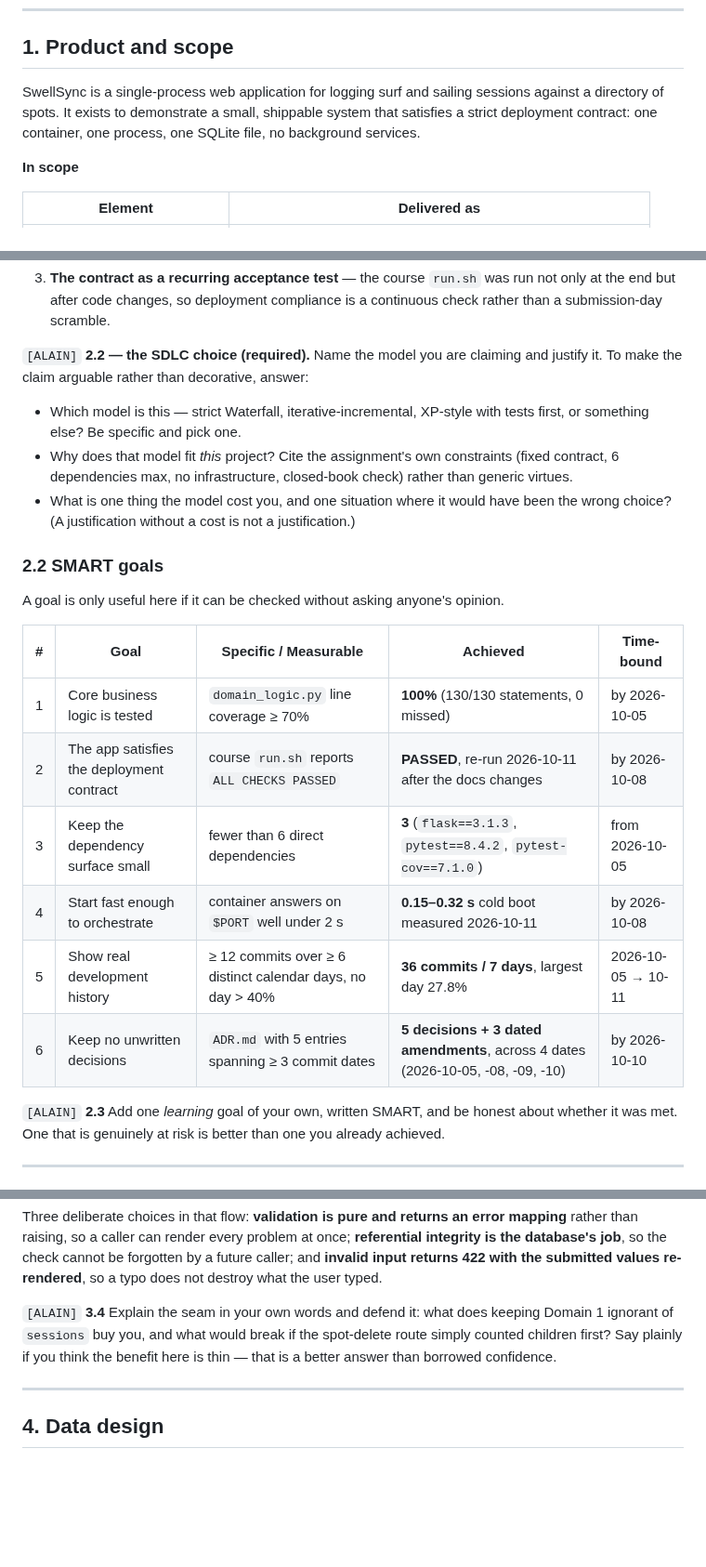
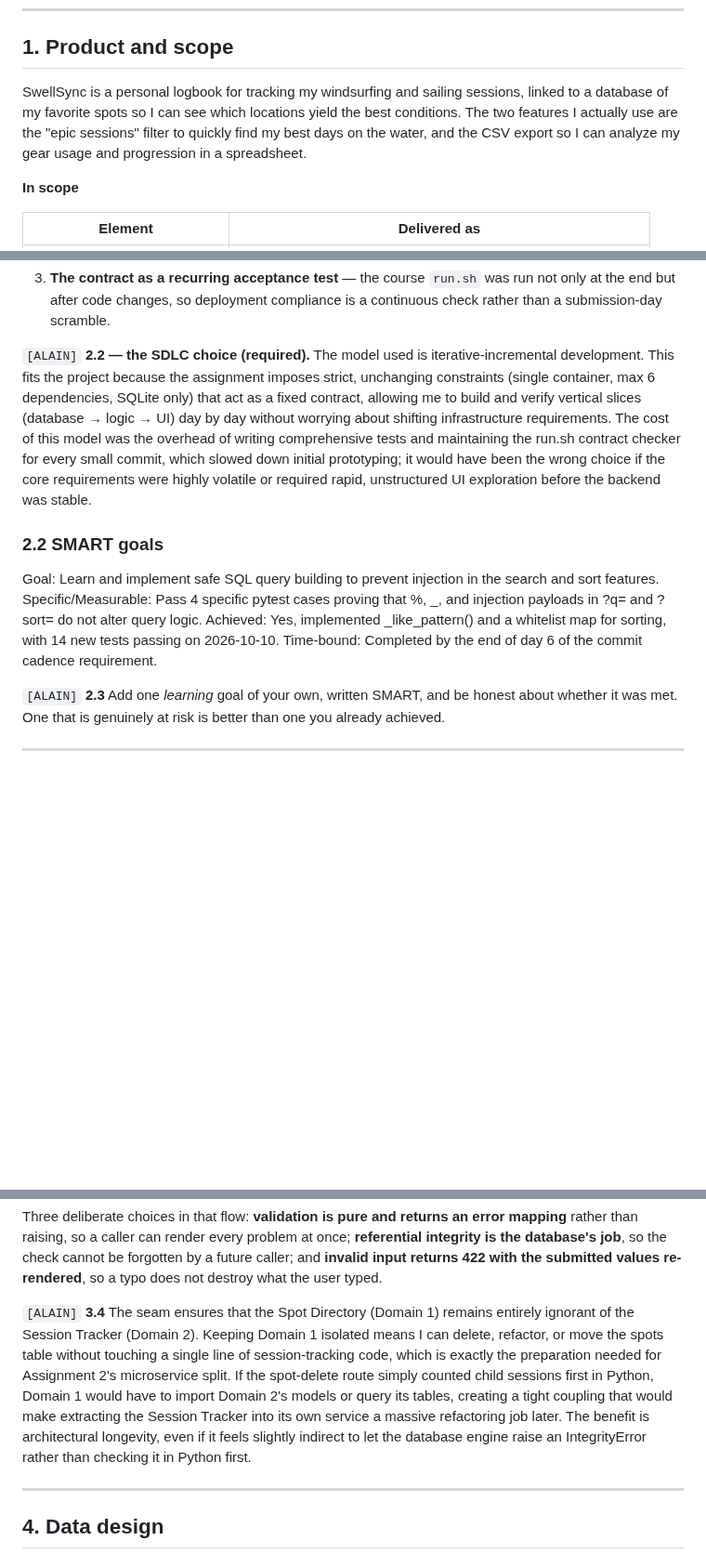
Before and after one commit to gustaveems/swellsync, a Markdown page: REPORT.md, 3 parts joined by grey strips. Shown at 93% size. GitHub-like rendering; blank space fills up the shorter version.

```diff
--- a/REPORT.md
+++ b/REPORT.md
@@ -18,10 +18,7 @@
 
 ## 1. Product and scope
 
-SwellSync is a single-process web application for logging surf and sailing
-sessions against a directory of spots. It exists to demonstrate a small,
-shippable system that satisfies a strict deployment contract: one container,
-one process, one SQLite file, no background services.
+SwellSync is a personal logbook for tracking my windsurfing and sailing sessions, linked to a database of my favorite spots so I can see which locations yield the best conditions. The two features I actually use are the "epic sessions" filter to quickly find my best days on the water, and the CSV export so I can analyze my gear usage and progression in a spreadsheet.
 
 **In scope**
 
@@ -76,29 +73,14 @@ the model *iterative-incremental* rather than ad-hoc coding:
    not only at the end but after code changes, so deployment compliance is a
    continuous check rather than a submission-day scramble.
 
-`[ALAIN]` **2.2 — the SDLC choice (required).** Name the model you are claiming
-and justify it. To make the claim arguable rather than decorative, answer:
-- Which model is this — strict Waterfall, iterative-incremental, XP-style with
-  tests first, or something else? Be specific and pick one.
-- Why does that model fit *this* project? Cite the assignment's own constraints
-  (fixed contract, 6 dependencies max, no infrastructure, closed-book check)
-  rather than generic virtues.
-- What is one thing the model cost you, and one situation where it would have
-  been the wrong choice? (A justification without a cost is not a
-  justification.)
+`[ALAIN]` **2.2 — the SDLC choice (required).** The model used is iterative-incremental development. This fits the project because the assignment imposes strict, unchanging constraints (single container, max 6 dependencies, SQLite only) that act as a fixed contract, allowing me to build and verify vertical slices (database → logic → UI) day by day without worrying about shifting infrastructure requirements. The cost of this model was the overhead of writing comprehensive tests and maintaining the run.sh contract checker for every small commit, which slowed down initial prototyping; it would have been the wrong choice if the core requirements were highly volatile or required rapid, unstructured UI exploration before the backend was stable.
 
 ### 2.2 SMART goals
 
-A goal is only useful here if it can be checked without asking anyone's opinion.
-
-| # | Goal | Specific / Measurable | Achieved | Time-bound |
-|---|---|---|---|---|
-| 1 | Core business logic is tested | `domain_logic.py` line coverage ≥ 70% | **100%** (130/130 statements, 0 missed) | by 2026-10-05 |
-| 2 | The app satisfies the deployment contract | course `run.sh` reports `ALL CHECKS PASSED` | **PASSED**, re-run 2026-10-11 after the docs changes | by 2026-10-08 |
-| 3 | Keep the dependency surface small | fewer than 6 direct dependencies | **3** (`flask==3.1.3`, `pytest==8.4.2`, `pytest-cov==7.1.0`) | from 2026-10-05 |
-| 4 | Start fast enough to orchestrate | container answers on `$PORT` well under 2 s | **0.15–0.32 s** cold boot measured 2026-10-11 | by 2026-10-08 |
-| 5 | Show real development history | ≥ 12 commits over ≥ 6 distinct calendar days, no day > 40% | **36 commits / 7 days**, largest day 27.8% | 2026-10-05 → 10-11 |
-| 6 | Keep no unwritten decisions | `ADR.md` with 5 entries spanning ≥ 3 commit dates | **5 decisions + 3 dated amendments**, across 4 dates (2026-10-05, -08, -09, -10) | by 2026-10-10 |
+Goal: Learn and implement safe SQL query building to prevent injection in the search and sort features.
+Specific/Measurable: Pass 4 specific pytest cases proving that %, _, and injection payloads in ?q= and ?sort= do not alter query logic.
+Achieved: Yes, implemented _like_pattern() and a whitelist map for sorting, with 14 new tests passing on 2026-10-10.
+Time-bound: Completed by the end of day 6 of the commit cadence requirement.
 
 `[ALAIN]` **2.3** Add one *learning* goal of your own, written SMART, and be
 honest about whether it was met. One that is genuinely at risk is better than
@@ -175,10 +157,7 @@ once; **referential integrity is the database's job**, so the check cannot be
 forgotten by a future caller; and **invalid input returns 422 with the submitted
 values re-rendered**, so a typo does not destroy what the user typed.
 
-`[ALAIN]` **3.4** Explain the seam in your own words and defend it: what does
-keeping Domain 1 ignorant of `sessions` buy you, and what would break if the
-spot-delete route simply counted children first? Say plainly if you think the
-benefit here is thin — that is a better answer than borrowed confidence.
+`[ALAIN]` **3.4** The seam ensures that the Spot Directory (Domain 1) remains entirely ignorant of the Session Tracker (Domain 2). Keeping Domain 1 isolated means I can delete, refactor, or move the spots table without touching a single line of session-tracking code, which is exactly the preparation needed for Assignment 2's microservice split. If the spot-delete route simply counted child sessions first in Python, Domain 1 would have to import Domain 2's models or query its tables, creating a tight coupling that would make extracting the Session Tracker into its own service a massive refactoring job later. The benefit is architectural longevity, even if it feels slightly indirect to let the database engine raise an IntegrityError rather than checking it in Python first.
 
 ---
 
```
Also changed, not shown: other parts of REPORT.md (+11 -13 lines), AI_USAGE.md (+14 -18 lines).
